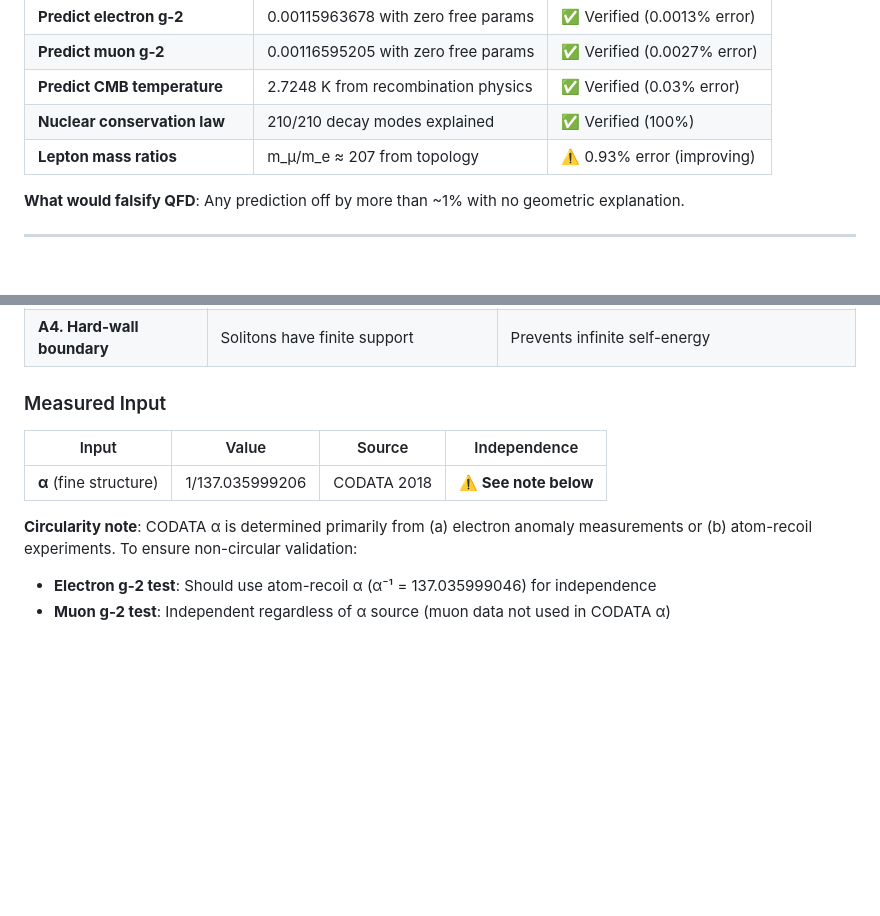
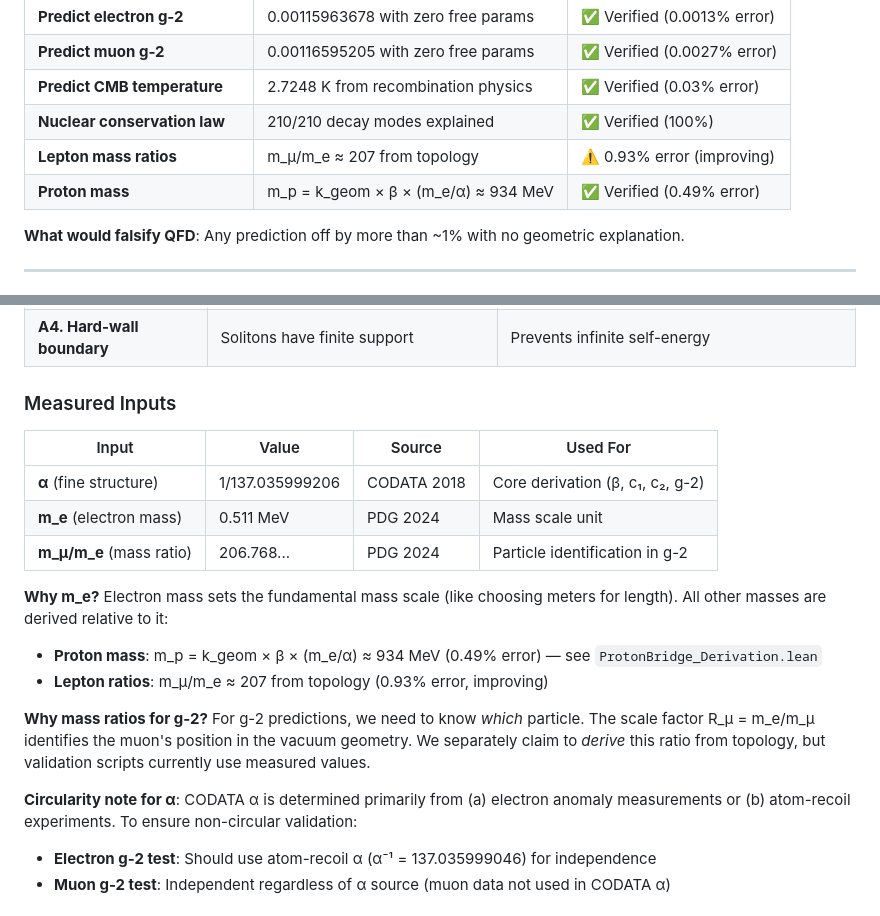
Before and after one commit to tracyphasespace/QFD-Universe, a Markdown page: README.md, 2 parts joined by grey strips. Rendered like a GitHub page; blank space fills up the shorter version.

Commit message:
docs: Clarify mass inputs vs derivations in README
- Added m_e as explicit measured input (mass scale unit)
- Clarified proton mass IS derived: m_p = k_geom × β × (m_e/α)
- Added proton mass (0.49% error) to Project Goals table
- Explained why m_e sets the scale (like choosing meters for length)
- Clarified mass ratios used for particle identification in g-2

Addresses reviewer concern about 'at hand values' for masses.

Co-Authored-By: Claude Opus 4.5 <noreply@anthropic.com>

```diff
--- a/README.md
+++ b/README.md
@@ -92,6 +92,7 @@ QFD aims to derive ALL fundamental constants from geometry. Here are the testabl
 | **Predict CMB temperature** | 2.7248 K from recombination physics | ✅ Verified (0.03% error) |
 | **Nuclear conservation law** | 210/210 decay modes explained | ✅ Verified (100%) |
 | **Lepton mass ratios** | m_μ/m_e ≈ 207 from topology | ⚠️ 0.93% error (improving) |
+| **Proton mass** | m_p = k_geom × β × (m_e/α) ≈ 934 MeV | ✅ Verified (0.49% error) |
 
 **What would falsify QFD**: Any prediction off by more than ~1% with no geometric explanation.
 
@@ -110,13 +111,21 @@ QFD aims to derive ALL fundamental constants from geometry. Here are the testabl
 | **A3. Electron scale factor** | S_e = -1/ξ where ξ = φ² | Golden ratio emerges from recursive self-similarity |
 | **A4. Hard-wall boundary** | Solitons have finite support | Prevents infinite self-energy |
 
-### Measured Input
+### Measured Inputs
 
-| Input | Value | Source | Independence |
-|-------|-------|--------|--------------|
-| **α** (fine structure) | 1/137.035999206 | CODATA 2018 | **⚠️ See note below** |
+| Input | Value | Source | Used For |
+|-------|-------|--------|----------|
+| **α** (fine structure) | 1/137.035999206 | CODATA 2018 | Core derivation (β, c₁, c₂, g-2) |
+| **m_e** (electron mass) | 0.511 MeV | PDG 2024 | Mass scale unit |
+| **m_μ/m_e** (mass ratio) | 206.768... | PDG 2024 | Particle identification in g-2 |
 
-**Circularity note**: CODATA α is determined primarily from (a) electron anomaly measurements or (b) atom-recoil experiments. To ensure non-circular validation:
+**Why m_e?** Electron mass sets the fundamental mass scale (like choosing meters for length). All other masses are derived relative to it:
+- **Proton mass**: m_p = k_geom × β × (m_e/α) ≈ 934 MeV (0.49% error) — see `ProtonBridge_Derivation.lean`
+- **Lepton ratios**: m_μ/m_e ≈ 207 from topology (0.93% error, improving)
+
+**Why mass ratios for g-2?** For g-2 predictions, we need to know *which* particle. The scale factor R_μ = m_e/m_μ identifies the muon's position in the vacuum geometry. We separately claim to *derive* this ratio from topology, but validation scripts currently use measured values.
+
+**Circularity note for α**: CODATA α is determined primarily from (a) electron anomaly measurements or (b) atom-recoil experiments. To ensure non-circular validation:
 - **Electron g-2 test**: Should use atom-recoil α (α⁻¹ = 137.035999046) for independence
 - **Muon g-2 test**: Independent regardless of α source (muon data not used in CODATA α)
 
```
